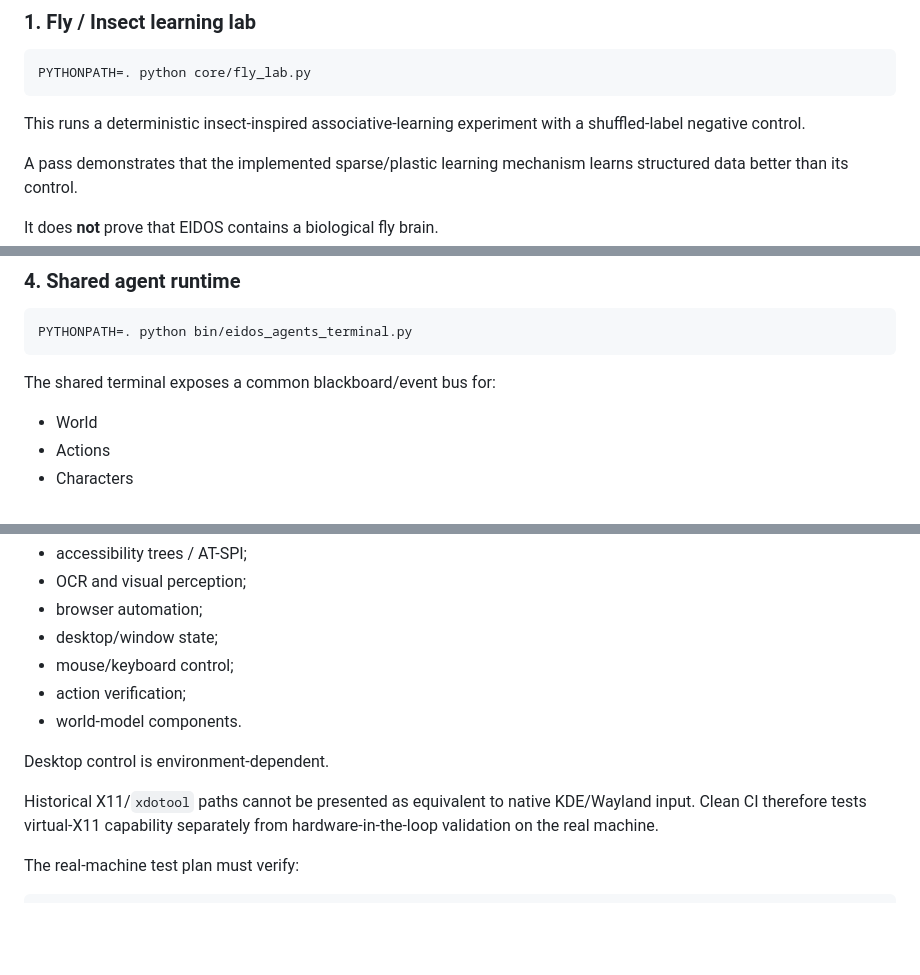
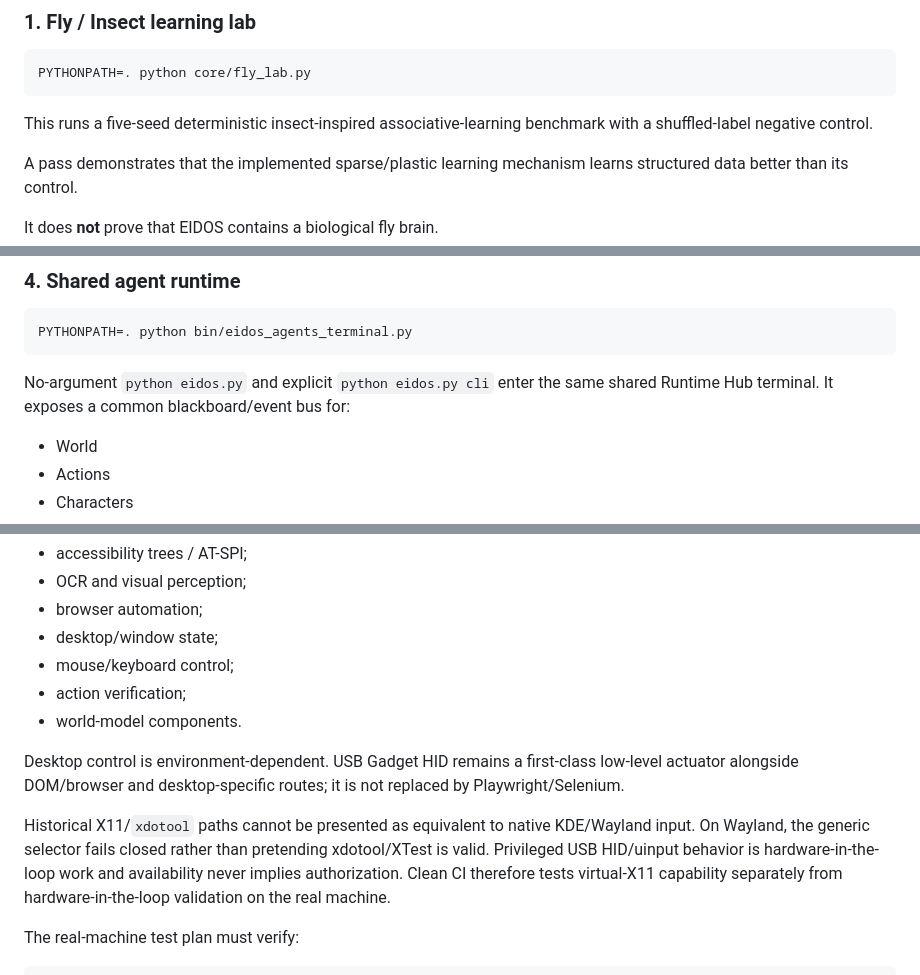
Before and after one commit to arku75/EIDOS, a Markdown page: README.md, 3 parts joined by grey strips. GitHub-like rendering; blank space fills up the shorter version.

Commit message:
docs(readme): align public architecture with consolidated runtime contracts
Committee: README now reflects multi-seed Fly evidence, unified CLI, first-class USB HID, Wayland fail-closed behavior and capability-versus-authority boundaries.

````diff
--- a/README.md
+++ b/README.md
@@ -92,7 +92,7 @@ The sanitation branch introduced reproducible tests that do not require SER's pr
 PYTHONPATH=. python core/fly_lab.py
 ```
 
-This runs a deterministic insect-inspired associative-learning experiment with a shuffled-label negative control.
+This runs a five-seed deterministic insect-inspired associative-learning benchmark with a shuffled-label negative control.
 
 A pass demonstrates that the implemented sparse/plastic learning mechanism learns structured data better than its control.
 
@@ -138,7 +138,7 @@ proposal
 PYTHONPATH=. python bin/eidos_agents_terminal.py
 ```
 
-The shared terminal exposes a common blackboard/event bus for:
+No-argument `python eidos.py` and explicit `python eidos.py cli` enter the same shared Runtime Hub terminal. It exposes a common blackboard/event bus for:
 
 - World
 - Actions
@@ -319,9 +319,9 @@ EIDOS contains multiple perception/action paths:
 - action verification;
 - world-model components.
 
-Desktop control is environment-dependent.
+Desktop control is environment-dependent. USB Gadget HID remains a first-class low-level actuator alongside DOM/browser and desktop-specific routes; it is not replaced by Playwright/Selenium.
 
-Historical X11/`xdotool` paths cannot be presented as equivalent to native KDE/Wayland input. Clean CI therefore tests virtual-X11 capability separately from hardware-in-the-loop validation on the real machine.
+Historical X11/`xdotool` paths cannot be presented as equivalent to native KDE/Wayland input. On Wayland, the generic selector fails closed rather than pretending xdotool/XTest is valid. Privileged USB HID/uinput behavior is hardware-in-the-loop work and availability never implies authorization. Clean CI therefore tests virtual-X11 capability separately from hardware-in-the-loop validation on the real machine.
 
 The real-machine test plan must verify:
 
````
Also changed, not shown: other parts of README.md (+3 -0 lines).
